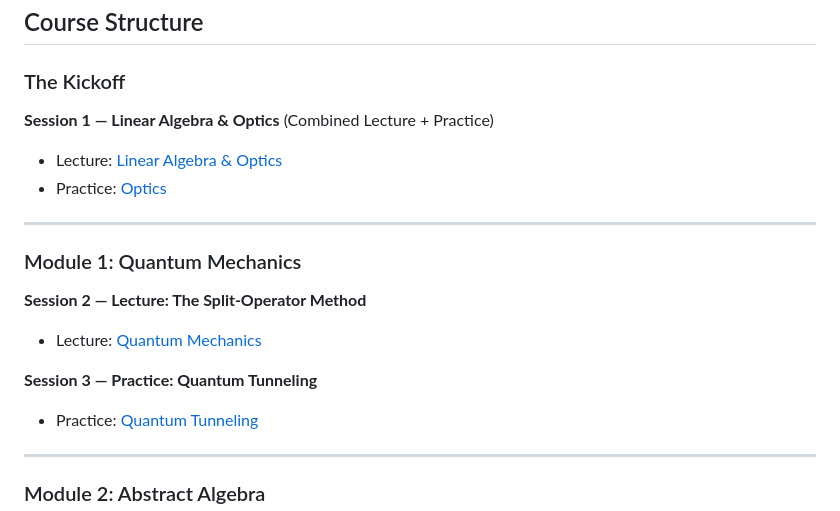
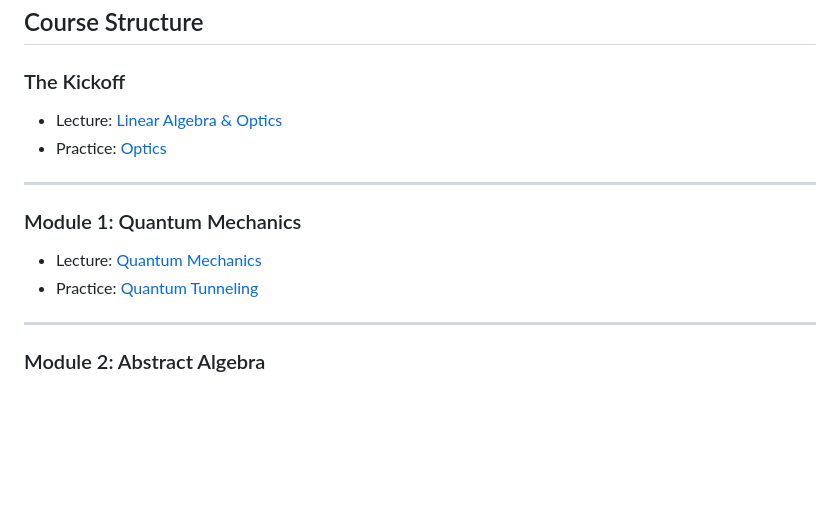
Before and after one commit to fbeilstein/math_python, a Markdown page: README.md, the part around the change. GitHub-like rendering; blank space fills up the shorter version.

```diff
--- a/README.md
+++ b/README.md
@@ -6,17 +6,13 @@ A semester course exploring deep mathematical topics through hands-on Python pro
 ## Course Structure
 
 ### The Kickoff
-**Session 1 — Linear Algebra & Optics** (Combined Lecture + Practice)
 - Lecture: [Linear Algebra & Optics](https://fbeilstein.github.io/math_python/00_kickoff/lectures/01_linear_algebra_optics.html)
 - Practice: [Optics](https://github.com/fbeilstein/math_python/releases/download/optics_v0/optical_problem.zip)
 
 ---
 
 ### Module 1: Quantum Mechanics
-**Session 2 — Lecture: The Split-Operator Method**
 - Lecture: [Quantum Mechanics](https://fbeilstein.github.io/math_python/01_quantum_mechanics/lectures/quantum_mechanics.html)
-
-**Session 3 — Practice: Quantum Tunneling**
 - Practice: [Quantum Tunneling](https://github.com/fbeilstein/math_python/releases/download/quanta_v0/quantum_problem.zip)
 
 ---
```
